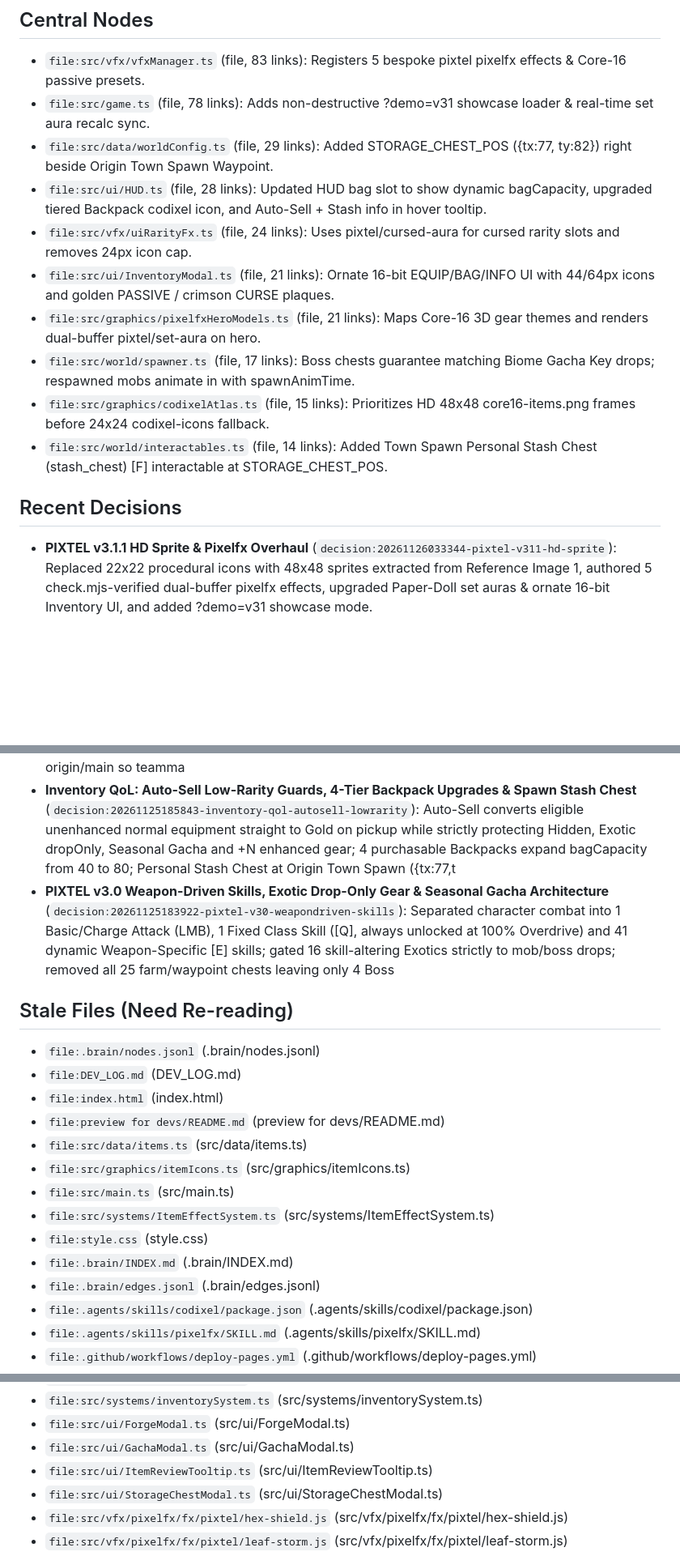
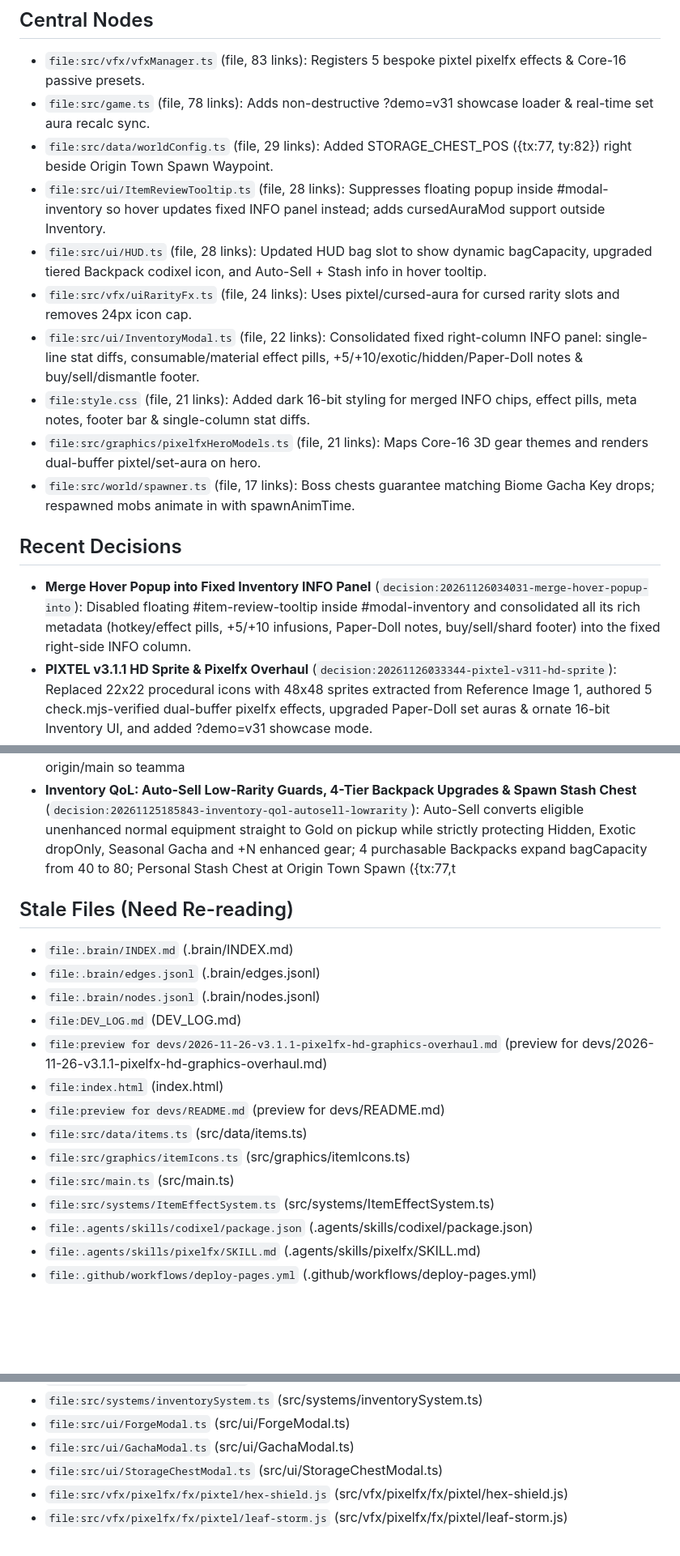
Before and after one commit to TrungLegit/PixTel, a Markdown page: .brain/INDEX.md, 3 parts joined by grey strips. Shown at 81% size. Drawn GitHub-style; blank space fills up the shorter version.

```diff
--- a/.brain/INDEX.md
+++ b/.brain/INDEX.md
@@ -15,33 +15,33 @@
 - `file:src/vfx/vfxManager.ts` (file, 83 links): Registers 5 bespoke pixtel pixelfx effects & Core-16 passive presets.
 - `file:src/game.ts` (file, 78 links): Adds non-destructive ?demo=v31 showcase loader & real-time set aura recalc sync.
 - `file:src/data/worldConfig.ts` (file, 29 links): Added STORAGE_CHEST_POS ({tx:77, ty:82}) right beside Origin Town Spawn Waypoint.
+- `file:src/ui/ItemReviewTooltip.ts` (file, 28 links): Suppresses floating popup inside #modal-inventory so hover updates fixed INFO panel instead; adds cursedAuraMod support outside Inventory.
 - `file:src/ui/HUD.ts` (file, 28 links): Updated HUD bag slot to show dynamic bagCapacity, upgraded tiered Backpack codixel icon, and Auto-Sell + Stash info in hover tooltip.
 - `file:src/vfx/uiRarityFx.ts` (file, 24 links): Uses pixtel/cursed-aura for cursed rarity slots and removes 24px icon cap.
-- `file:src/ui/InventoryModal.ts` (file, 21 links): Ornate 16-bit EQUIP/BAG/INFO UI with 44/64px icons and golden PASSIVE / crimson CURSE plaques.
+- `file:src/ui/InventoryModal.ts` (file, 22 links): Consolidated fixed right-column INFO panel: single-line stat diffs, consumable/material effect pills, +5/+10/exotic/hidden/Paper-Doll notes & buy/sell/dismantle footer.
+- `file:style.css` (file, 21 links): Added dark 16-bit styling for merged INFO chips, effect pills, meta notes, footer bar & single-column stat diffs.
 - `file:src/graphics/pixelfxHeroModels.ts` (file, 21 links): Maps Core-16 3D gear themes and renders dual-buffer pixtel/set-aura on hero.
 - `file:src/world/spawner.ts` (file, 17 links): Boss chests guarantee matching Biome Gacha Key drops; respawned mobs animate in with spawnAnimTime.
-- `file:src/graphics/codixelAtlas.ts` (file, 15 links): Prioritizes HD 48x48 core16-items.png frames before 24x24 codixel-icons fallback.
-- `file:src/world/interactables.ts` (file, 14 links): Added Town Spawn Personal Stash Chest (stash_chest) [F] interactable at STORAGE_CHEST_POS.
 
 ## Recent Decisions
+- **Merge Hover Popup into Fixed Inventory INFO Panel** (`decision:20261126034031-merge-hover-popup-into`): Disabled floating #item-review-tooltip inside #modal-inventory and consolidated all its rich metadata (hotkey/effect pills, +5/+10 infusions, Paper-Doll notes, buy/sell/shard footer) into the fixed right-side INFO column.
 - **PIXTEL v3.1.1 HD Sprite & Pixelfx Overhaul** (`decision:20261126033344-pixtel-v311-hd-sprite`): Replaced 22x22 procedural icons with 48x48 sprites extracted from Reference Image 1, authored 5 check.mjs-verified dual-buffer pixelfx effects, upgraded Paper-Doll set auras & ornate 16-bit Inventory UI, and added ?demo=v31 showcase mode.
 - **16 Core Items, Event-Driven ItemEffectSystem & 3-Column 16-Bit Inventory UI** (`decision:20261126023154-16-core-items-eventdriven`): Separated 16 core items, 6 materials, and 3-piece sets into src/types/item.ts, src/data/sets.ts, and src/data/items.ts; implemented event-driven combat passives and hidden forge unlock rules in ItemEffectSystem; upgraded InventoryModal to 3-column EQUIP/BAG/INFO 16-bit layout wit
 - **Team Rule: Always save, commit & push previews to preview for devs/** (`decision:20261125191722-team-rule-always-save`): Whenever the user requests a visual preview, save GitHub-native Markdown + verified PNGs in preview for devs/ (with ./assets/ relative links and newest-first preview for devs/README.md), update DEV_LOG.md & Project Brain, and automatically commit and push to origin/main so teamma
 - **Inventory QoL: Auto-Sell Low-Rarity Guards, 4-Tier Backpack Upgrades & Spawn Stash Chest** (`decision:20261125185843-inventory-qol-autosell-lowrarity`): Auto-Sell converts eligible unenhanced normal equipment straight to Gold on pickup while strictly protecting Hidden, Exotic dropOnly, Seasonal Gacha and +N enhanced gear; 4 purchasable Backpacks expand bagCapacity from 40 to 80; Personal Stash Chest at Origin Town Spawn ({tx:77,t
-- **PIXTEL v3.0 Weapon-Driven Skills, Exotic Drop-Only Gear & Seasonal Gacha Architecture** (`decision:20261125183922-pixtel-v30-weapondriven-skills`): Separated character combat into 1 Basic/Charge Attack (LMB), 1 Fixed Class Skill ([Q], always unlocked at 100% Overdrive) and 41 dynamic Weapon-Specific [E] skills; gated 16 skill-altering Exotics strictly to mob/boss drops; removed all 25 farm/waypoint chests leaving only 4 Boss
 
 ## Stale Files (Need Re-reading)
+- `file:.brain/INDEX.md` (.brain/INDEX.md)
+- `file:.brain/edges.jsonl` (.brain/edges.jsonl)
 - `file:.brain/nodes.jsonl` (.brain/nodes.jsonl)
 - `file:DEV_LOG.md` (DEV_LOG.md)
+- `file:preview for devs/2026-11-26-v3.1.1-pixelfx-hd-graphics-overhaul.md` (preview for devs/2026-11-26-v3.1.1-pixelfx-hd-graphics-overhaul.md)
 - `file:index.html` (index.html)
 - `file:preview for devs/README.md` (preview for devs/README.md)
 - `file:src/data/items.ts` (src/data/items.ts)
 - `file:src/graphics/itemIcons.ts` (src/graphics/itemIcons.ts)
 - `file:src/main.ts` (src/main.ts)
 - `file:src/systems/ItemEffectSystem.ts` (src/systems/ItemEffectSystem.ts)
-- `file:style.css` (style.css)
-- `file:.brain/INDEX.md` (.brain/INDEX.md)
-- `file:.brain/edges.jsonl` (.brain/edges.jsonl)
 - `file:.agents/skills/codixel/package.json` (.agents/skills/codixel/package.json)
 - `file:.agents/skills/pixelfx/SKILL.md` (.agents/skills/pixelfx/SKILL.md)
 - `file:.github/workflows/deploy-pages.yml` (.github/workflows/deploy-pages.yml)
@@ -75,7 +75,6 @@
 - `file:src/systems/inventorySystem.ts` (src/systems/inventorySystem.ts)
 - `file:src/ui/ForgeModal.ts` (src/ui/ForgeModal.ts)
 - `file:src/ui/GachaModal.ts` (src/ui/GachaModal.ts)
-- `file:src/ui/ItemReviewTooltip.ts` (src/ui/ItemReviewTooltip.ts)
 - `file:src/ui/StorageChestModal.ts` (src/ui/StorageChestModal.ts)
 - `file:src/vfx/pixelfx/fx/pixtel/hex-shield.js` (src/vfx/pixelfx/fx/pixtel/hex-shield.js)
 - `file:src/vfx/pixelfx/fx/pixtel/leaf-storm.js` (src/vfx/pixelfx/fx/pixtel/leaf-storm.js)
```
Also changed, not shown: other parts of .brain/INDEX.md (+1 -1 lines), DEV_LOG.md (+15 -0 lines), preview for devs/2026-11-26-v3.1.1-pixelfx-hd-graphics-overhaul.md (+7 -3 lines), preview for devs/assets/v311_inventory_info_merged.png (added), preview for devs/assets/v311_inventory_ornate.png, 5 other files.
